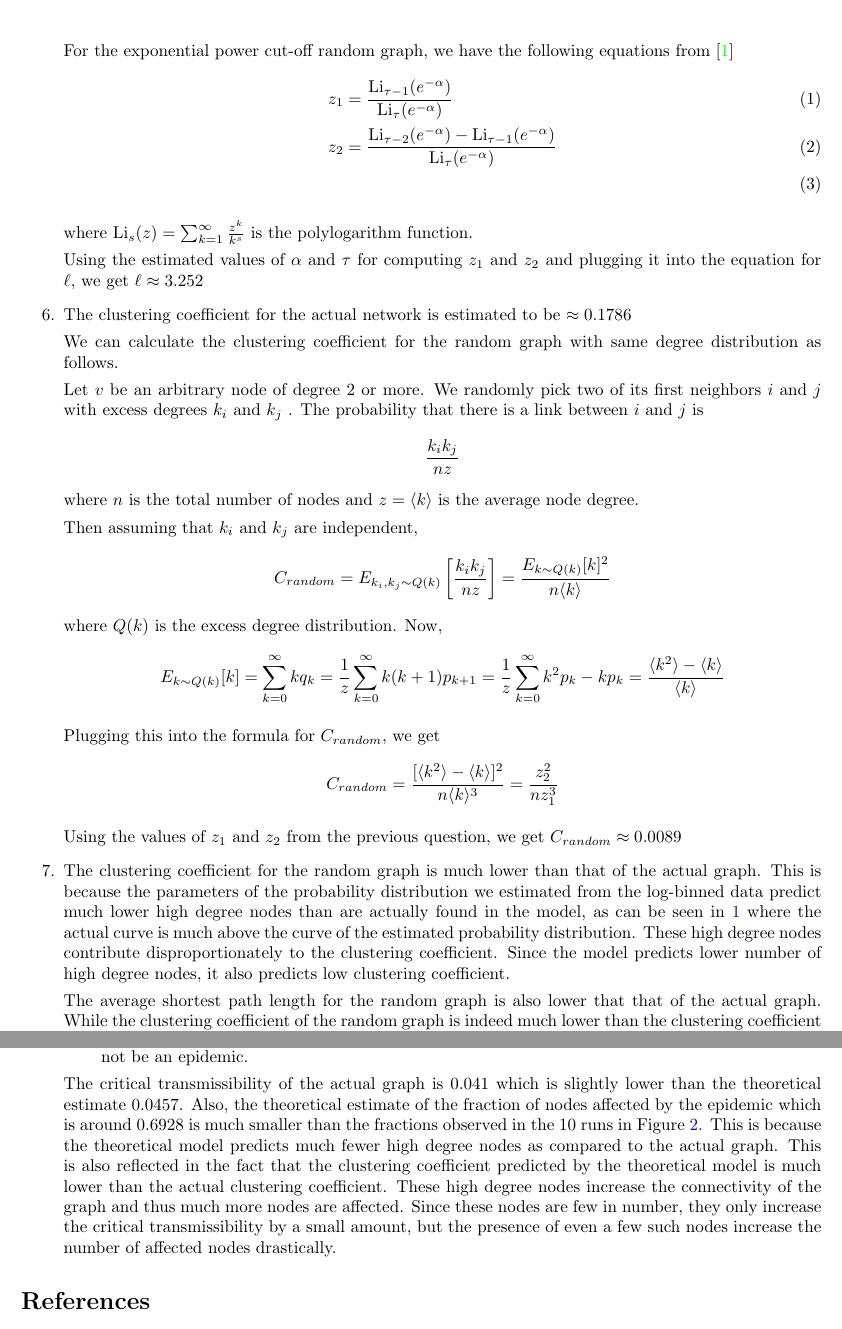
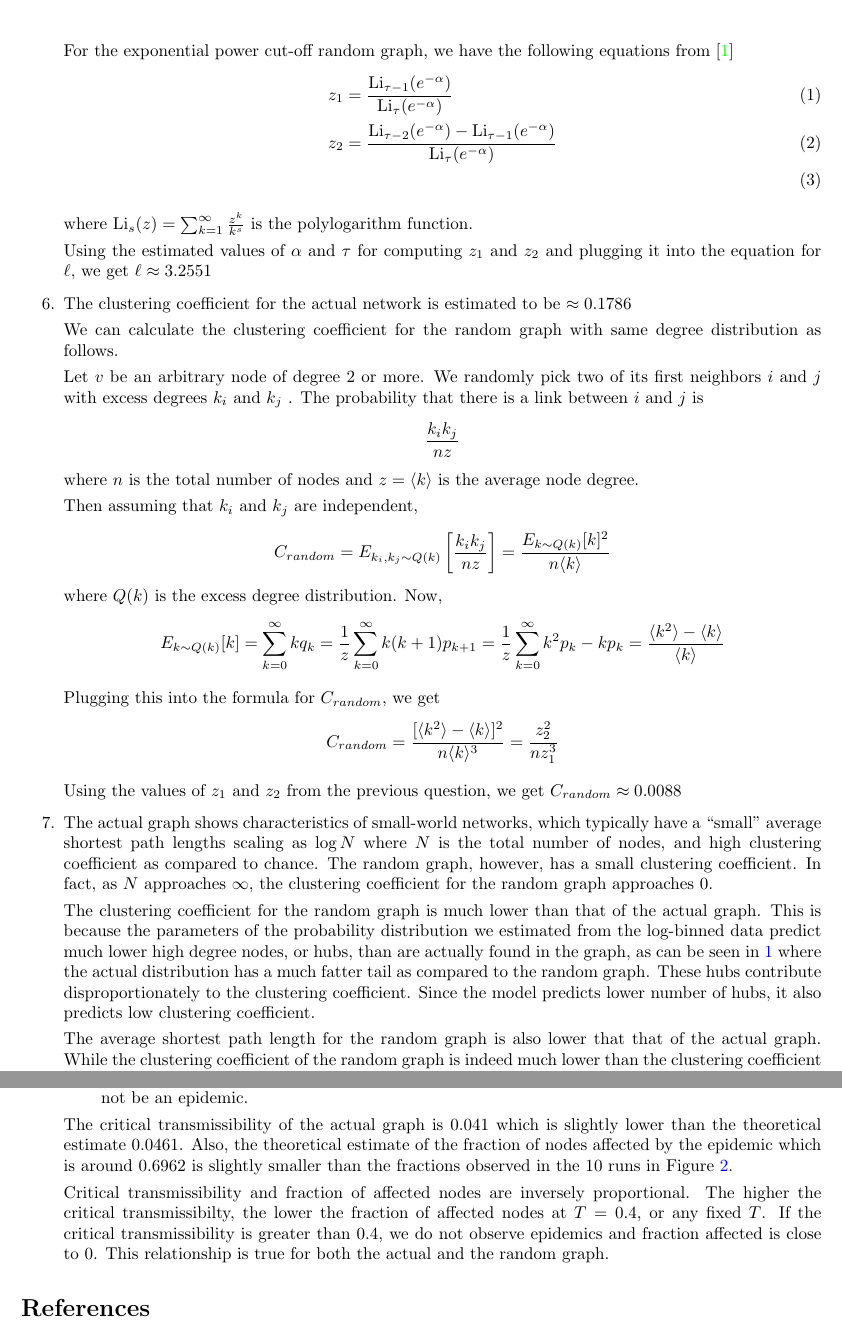
Before and after one commit to SriramB-98/CMSC828V-projects, a LaTeX problem sheet (FinalExam/FinalExam.tex): two parts of pages 2 and 4 of 4, joined at a grey line, cut so that both start at the same text. Compiled offline with pdfLaTeX.

Commit message:
Fixed some errors

```diff
--- a/FinalExam/FinalExam.tex
+++ b/FinalExam/FinalExam.tex
@@ -73,7 +73,7 @@ z_2 &= \frac{\Li_{\tau - 2}(e^{-\alpha})-\Li_{\tau - 1}(e^{-\alpha})}{\Li_{\tau
 
 where $\Li_s(z) = \sum_{k=1}^\infty \frac{z^k}{k^s}$ is the polylogarithm function.
 
-Using the estimated values of $\alpha$ and $\tau$ for computing $z_1$ and $z_2$ and plugging it into the equation for $\ell$, we get $\ell \approx 3.252$
+Using the estimated values of $\alpha$ and $\tau$ for computing $z_1$ and $z_2$ and plugging it into the equation for $\ell$, we get $\ell \approx 3.2551$
 
 \item The clustering coefficient for the actual network is estimated to be $\approx 0.1786$
 
@@ -86,9 +86,11 @@ Then assuming that $k_i$ and $k_j$ are independent, $$ C_{random} = E_{k_i, k_j
 
 Plugging this into the formula for $C_{random}$, we get $$C_{random} = \frac{[\langle k^2 \rangle - \langle k \rangle]^2}{n\langle k \rangle^3} = \frac{z_2^2}{n z_1^3}$$
 
-Using the values of $z_1$ and $z_2$ from the previous question, we get $C_{random} \approx 0.0089$
+Using the values of $z_1$ and $z_2$ from the previous question, we get $C_{random} \approx 0.0088$
 
-\item The clustering coefficient for the random graph is much lower than that of the actual graph. This is because the parameters of the probability distribution we estimated from the log-binned data predict much lower high degree nodes than are actually found in the model, as can be seen in \ref{fig:pk_vs_k} where the actual curve is much above the curve of the estimated probability distribution. These high degree nodes contribute disproportionately to the clustering coefficient. Since the model predicts lower number of high degree nodes, it also predicts low clustering coefficient.
+\item The actual graph shows characteristics of small-world networks, which typically have a ``small" average shortest path lengths scaling as $\log N$ where $N$ is the total number of nodes, and high clustering coefficient as compared to chance. The random graph, however, has a small clustering coefficient. In fact, as $N$ approaches $\infty$, the clustering coefficient for the random graph approaches $0$.
+
+The clustering coefficient for the random graph is much lower than that of the actual graph. This is because the parameters of the probability distribution we estimated from the log-binned data predict much lower high degree nodes, or hubs, than are actually found in the graph, as can be seen in \ref{fig:pk_vs_k} where the actual distribution has a much fatter tail as compared to the random graph. These hubs contribute disproportionately to the clustering coefficient. Since the model predicts lower number of hubs, it also predicts low clustering coefficient.
 
 The average shortest path length for the random graph is also lower that that of the actual graph. While the clustering coefficient of the random graph is indeed much lower than the clustering coefficient of the actual network, there exist quite a few more nodes with only 1 neighbour as compared to what the model predicts. This means that distance between these nodes and the rest are higher than what the model predicts, which implies that average shortest path length is higher than the prediction by the model.
 
@@ -133,10 +138,12 @@ Now, $S(0.4) = 1 - G_0(h, 0.4) = 1 - G_0(1 + 0.4(h-1))$. We have $G_0(x) = \frac
 
 \item Suppose that a fraction of nodes $p$ is randomly removed from the transmission graph. From \cite{cohen}, we know that ${G^*}_0(x, p, T) = G_0(1 + (1-p)(x-1), T )$ where ${G^*}_0(x)$ is the new generating function after removing the nodes. But $G_0(x, T) = G_0(1 + (x-1)T)$, therefore, ${G^*}_0(x, p, T) = G_0(1 + (1-p)T(x-1))$.
-The criterion for this new graph to have a giant component is $(1-p)T \geq \frac{G_0'(1)}{G_0''(1)} \approx 0.0457$. Therefore, $1-p \geq 0.0457/0.4 = 0.11425$, or $p \leq 0.88575 = p_c$ If more than $p_c$ fraction of nodes are removed (in this case vaccinated), the graph no longer has a giant component and there will not be an epidemic.
+The criterion for this new graph to have a giant component is $(1-p)T \geq \frac{G_0'(1)}{G_0''(1)} \approx 0.0457$. Therefore, $1-p \geq 0.0461/0.4 = 0.11525$, or $p \leq 0.88475 = p_c$ If more than $p_c$ fraction of nodes are removed (in this case vaccinated), the graph no longer has a giant component and there will not be an epidemic.
 
 \end{enumerate}
 
-The critical transmissibility of the actual graph is 0.041 which is slightly lower than the theoretical estimate 0.0457. Also, the theoretical estimate of the fraction of nodes affected by the epidemic which is around 0.6928 is much smaller than the fractions observed in the 10 runs in Figure \ref{fig:random_SIR_runs}. This is because the theoretical model predicts much fewer high degree nodes as  compared to the actual graph. This is also reflected in the fact that the clustering coefficient predicted by the theoretical model is much lower than the actual clustering coefficient. These high degree nodes increase the connectivity of the graph and thus much more nodes are affected. Since these nodes are few in number, they only increase the critical transmissibility by a small amount, but the presence of even a few such nodes increase the number of affected nodes drastically.
+The critical transmissibility of the actual graph is 0.041 which is slightly lower than the theoretical estimate 0.0461. Also, the theoretical estimate of the fraction of nodes affected by the epidemic which is around 0.6962 is slightly smaller than the fractions observed in the 10 runs in Figure \ref{fig:random_SIR_runs}.
+
+Critical transmissibility and fraction of affected nodes are inversely proportional. The higher the critical transmissibilty, the lower the fraction of affected nodes at $T=0.4$, or any fixed $T$. If the critical transmissibility is greater than 0.4, we do not observe epidemics and fraction affected is close to 0. This relationship is true for both the actual and the random graph.
 
 \end{enumerate}
 
```
Also changed, not shown: FinalExam/FinalExam.pdf, FinalExam/pk_vs_k.png, FinalExam/random_SIR_runs.png, FinalExam/FinalExam.tex (15 more changed lines), 3 other files.
